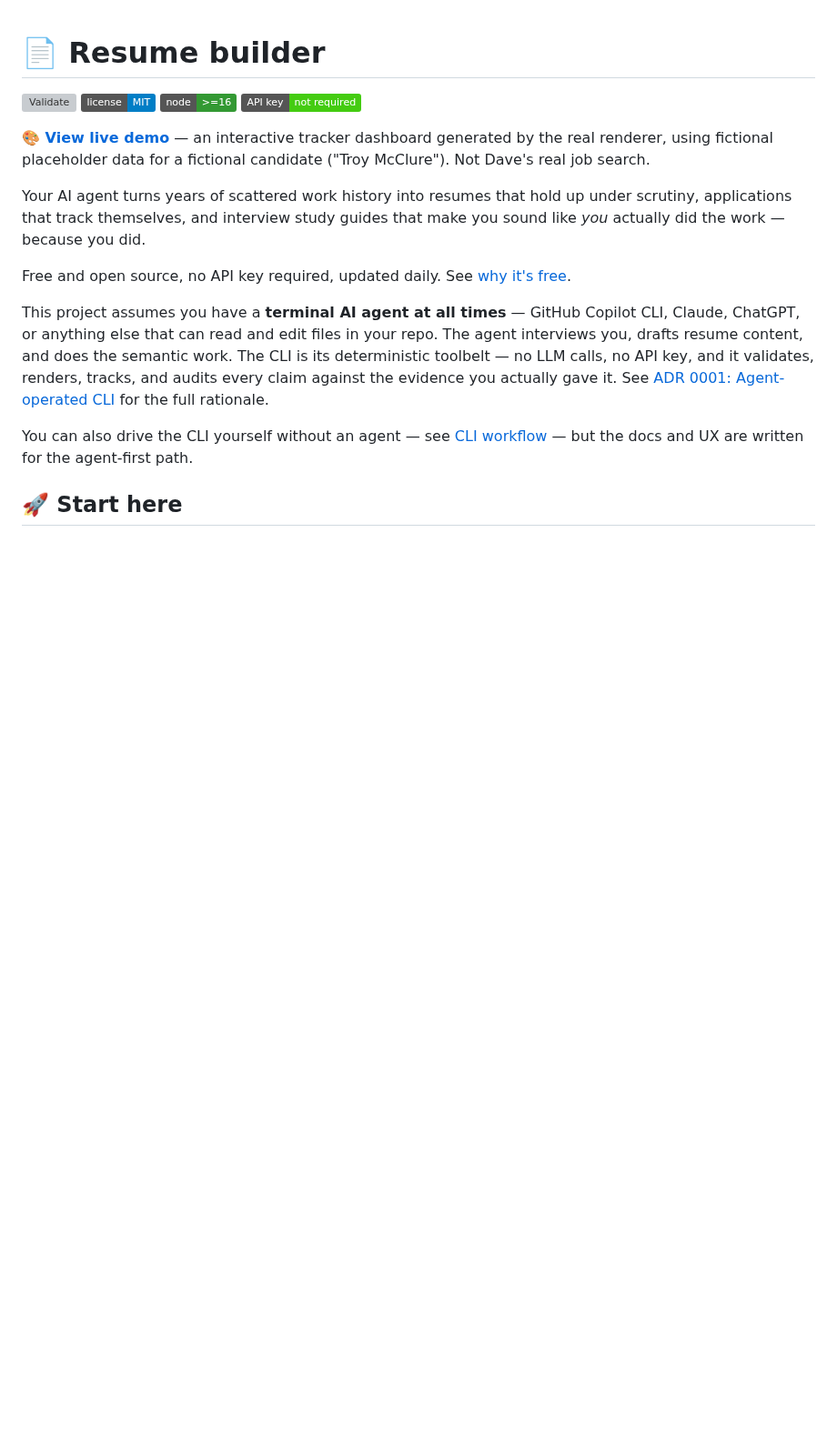
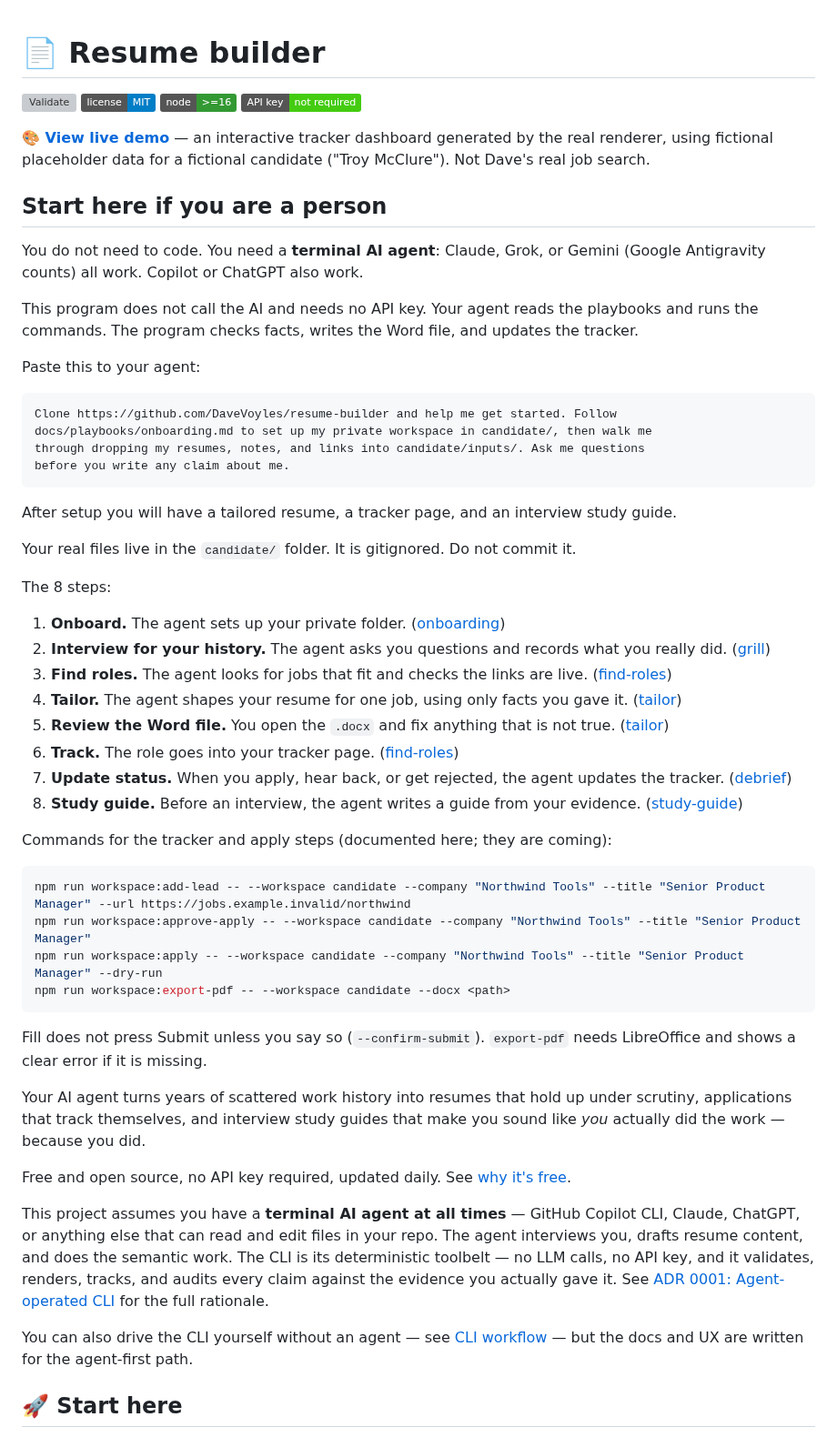
Before and after one commit to DaveVoyles/resume-builder, a Markdown page: README.md, the part around the change. Shown at 91% size. Drawn GitHub-style; badges without logos; blank space fills up the shorter version; grey boxes are pictures that could not be loaded.

Commit message:
docs: tell humans how to start and how to write a study guide

````diff
--- a/README.md
+++ b/README.md
@@ -8,6 +8,47 @@
 **[🎨 View live demo](https://DaveVoyles.github.io/resume-builder/)** — an interactive tracker
 dashboard generated by the real renderer, using fictional placeholder data for a fictional
 candidate ("Troy McClure"). Not Dave's real job search.
+
+## Start here if you are a person
+
+You do not need to code. You need a **terminal AI agent**: Claude, Grok, or Gemini (Google Antigravity counts) all work. Copilot or ChatGPT also work.
+
+This program does not call the AI and needs no API key. Your agent reads the playbooks and runs the commands. The program checks facts, writes the Word file, and updates the tracker.
+
+Paste this to your agent:
+
+```text
+Clone https://github.com/DaveVoyles/resume-builder and help me get started. Follow
+docs/playbooks/onboarding.md to set up my private workspace in candidate/, then walk me
+through dropping my resumes, notes, and links into candidate/inputs/. Ask me questions
+before you write any claim about me.
+```
+
+After setup you will have a tailored resume, a tracker page, and an interview study guide.
+
+Your real files live in the `candidate/` folder. It is gitignored. Do not commit it.
+
+The 8 steps:
+
+1. **Onboard.** The agent sets up your private folder. ([onboarding](docs/playbooks/onboarding.md))
+2. **Interview for your history.** The agent asks you questions and records what you really did. ([grill](docs/playbooks/grill.md))
+3. **Find roles.** The agent looks for jobs that fit and checks the links are live. ([find-roles](docs/playbooks/find-roles.md))
+4. **Tailor.** The agent shapes your resume for one job, using only facts you gave it. ([tailor](docs/playbooks/tailor.md))
+5. **Review the Word file.** You open the `.docx` and fix anything that is not true. ([tailor](docs/playbooks/tailor.md))
+6. **Track.** The role goes into your tracker page. ([find-roles](docs/playbooks/find-roles.md))
+7. **Update status.** When you apply, hear back, or get rejected, the agent updates the tracker. ([debrief](docs/playbooks/debrief.md))
+8. **Study guide.** Before an interview, the agent writes a guide from your evidence. ([study-guide](docs/playbooks/study-guide.md))
+
+Commands for the tracker and apply steps (documented here; they are coming):
+
+```bash
+npm run workspace:add-lead -- --workspace candidate --company "Northwind Tools" --title "Senior Product Manager" --url https://jobs.example.invalid/northwind
+npm run workspace:approve-apply -- --workspace candidate --company "Northwind Tools" --title "Senior Product Manager"
+npm run workspace:apply -- --workspace candidate --company "Northwind Tools" --title "Senior Product Manager" --dry-run
+npm run workspace:export-pdf -- --workspace candidate --docx <path>
+```
+
+Fill does not press Submit unless you say so (`--confirm-submit`). `export-pdf` needs LibreOffice and shows a clear error if it is missing.
 
 Your AI agent turns years of scattered work history into resumes that hold up under scrutiny,
 applications that track themselves, and interview study guides that make you sound like *you*
````
Also changed, not shown: AGENTS.md (+2 -0 lines), docs/playbooks/study-guide.md (+11 -34 lines).
